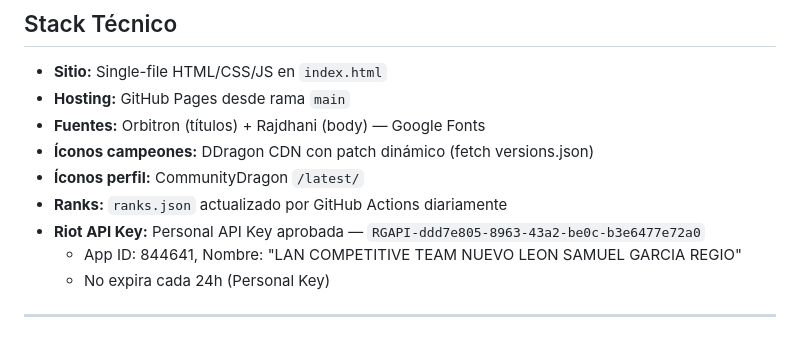
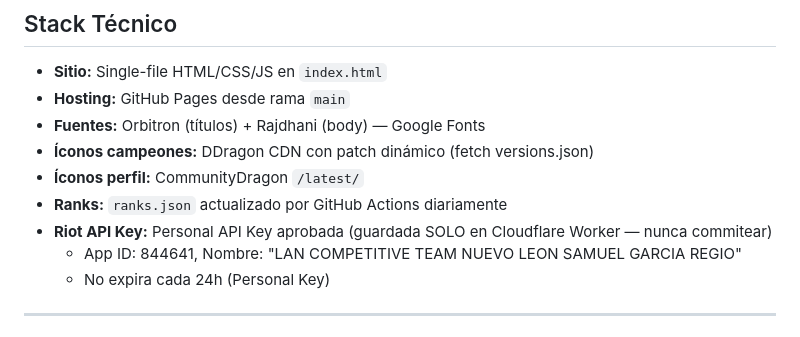
Before and after one commit to zSxolars01/niggang, a Markdown page: CONTEXT.md, the part around the change. GitHub-like rendering.

Commit message:
Remove exposed API key from CONTEXT.md

```diff
--- a/CONTEXT.md
+++ b/CONTEXT.md
@@ -70,7 +70,7 @@ Base URL: `https://raw.communitydragon.org/latest/plugins/rcp-be-lol-game-data/g
 - **Íconos campeones:** DDragon CDN con patch dinámico (fetch versions.json)
 - **Íconos perfil:** CommunityDragon `/latest/`
 - **Ranks:** `ranks.json` actualizado por GitHub Actions diariamente
-- **Riot API Key:** Personal API Key aprobada — `RGAPI-ddd7e805-8963-43a2-be0c-b3e6477e72a0`
+- **Riot API Key:** Personal API Key aprobada (guardada SOLO en Cloudflare Worker — nunca commitear)
   - App ID: 844641, Nombre: "LAN COMPETITIVE TEAM NUEVO LEON SAMUEL GARCIA REGIO"
   - No expira cada 24h (Personal Key)
 
```
